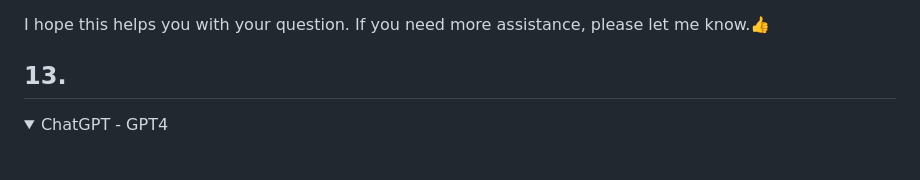
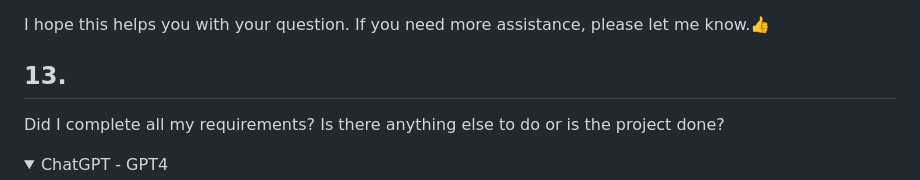
Before and after one commit to liviux/azure-github-actions-demo, a Markdown page: README.md, the part around the change. GitHub-like rendering; folded sections open; blank space fills up the shorter version.

```diff
--- a/README.md
+++ b/README.md
@@ -2065,7 +2065,7 @@ I hope this helps you with your question. If you need more assistance, please le
 
 
 ## 13.
-
+Did I complete all my requirements? Is there anything else to do or is the project done?
 <details>
 <summary>ChatGPT - GPT4</summary>
 Yes, you have completed all the requirements mentioned in your initial request. Here's a summary of what you have accomplished:
```
